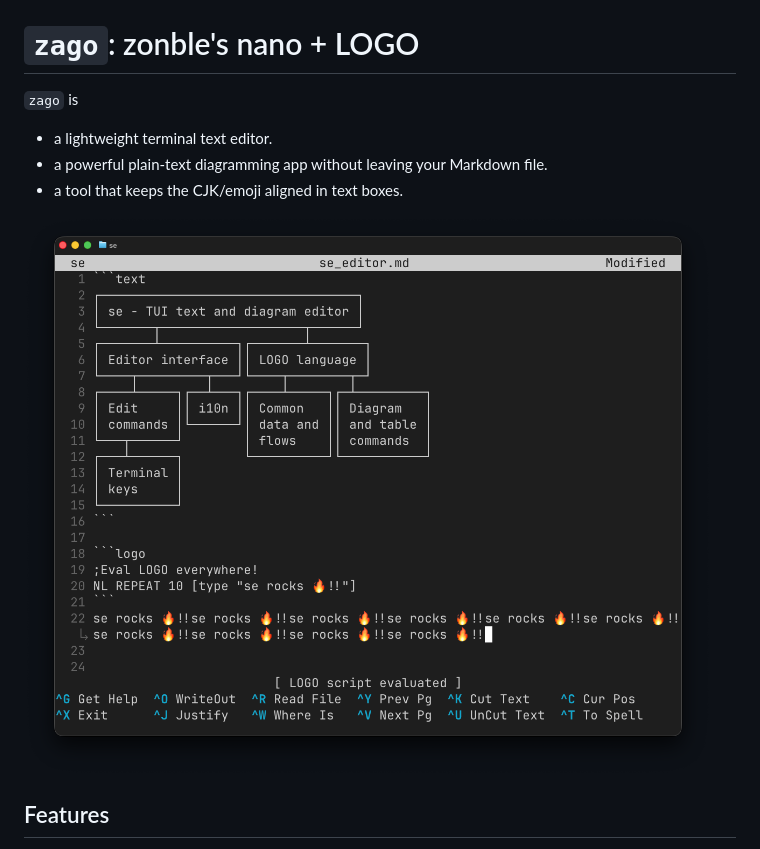
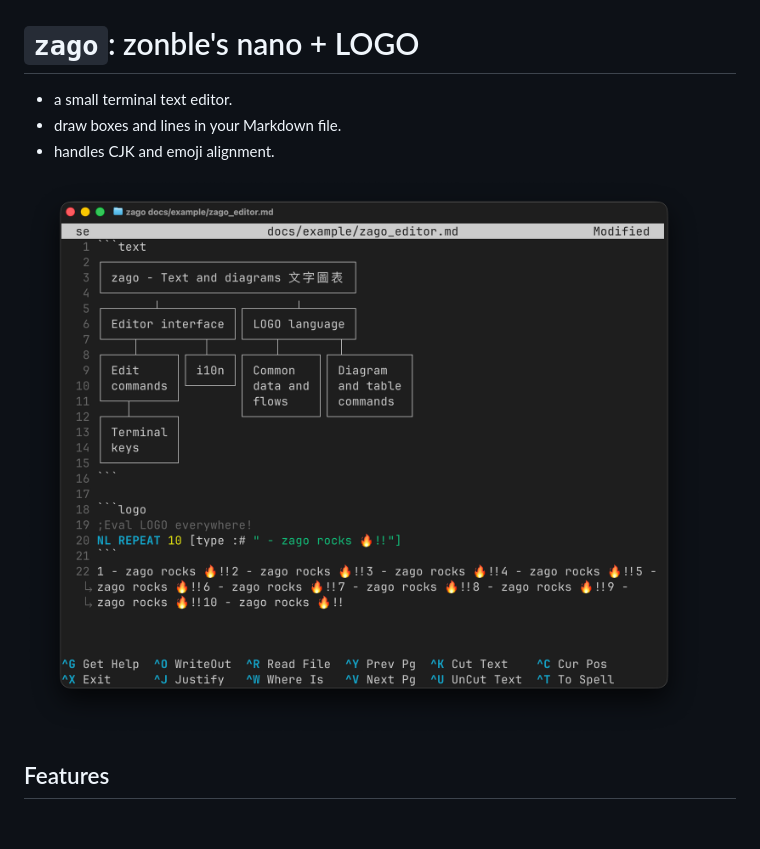
Before and after one commit to zonble/zago, a Markdown page: README.md, the part around the change. Drawn GitHub-style; pictures changed too: se.png (deleted), zago.png (added); blank space fills up the shorter version.

```diff
--- a/README.md
+++ b/README.md
@@ -1,12 +1,10 @@
 # `zago`: zonble's nano + LOGO
 
-`zago` is
+- a small terminal text editor.
+- draw boxes and lines in your Markdown file.
+- handles CJK and emoji alignment.
 
-- a lightweight terminal text editor.
-- a powerful plain-text diagramming app without leaving your Markdown file.
-- a tool that keeps the CJK/emoji aligned in text boxes.
-
-![zago editing a Markdown document with a plain-text diagram and LOGO command output](se.png)
+![zago editing a Markdown document with a plain-text diagram and LOGO command output](zago.png)
 
 ## Features
 
```
Also changed, not shown: docs/example/zago_editor.md (renamed from docs/example/se_editor.md, +5 -5 lines), 4 other files.
